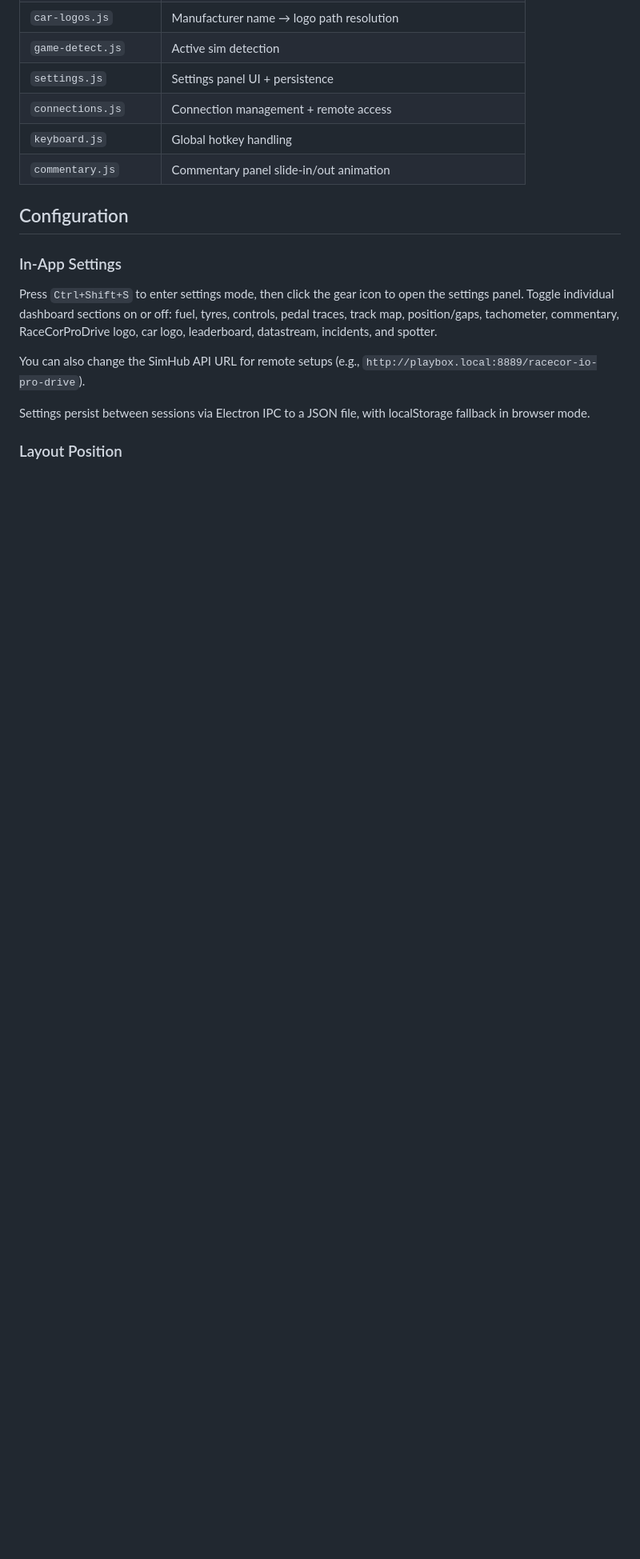
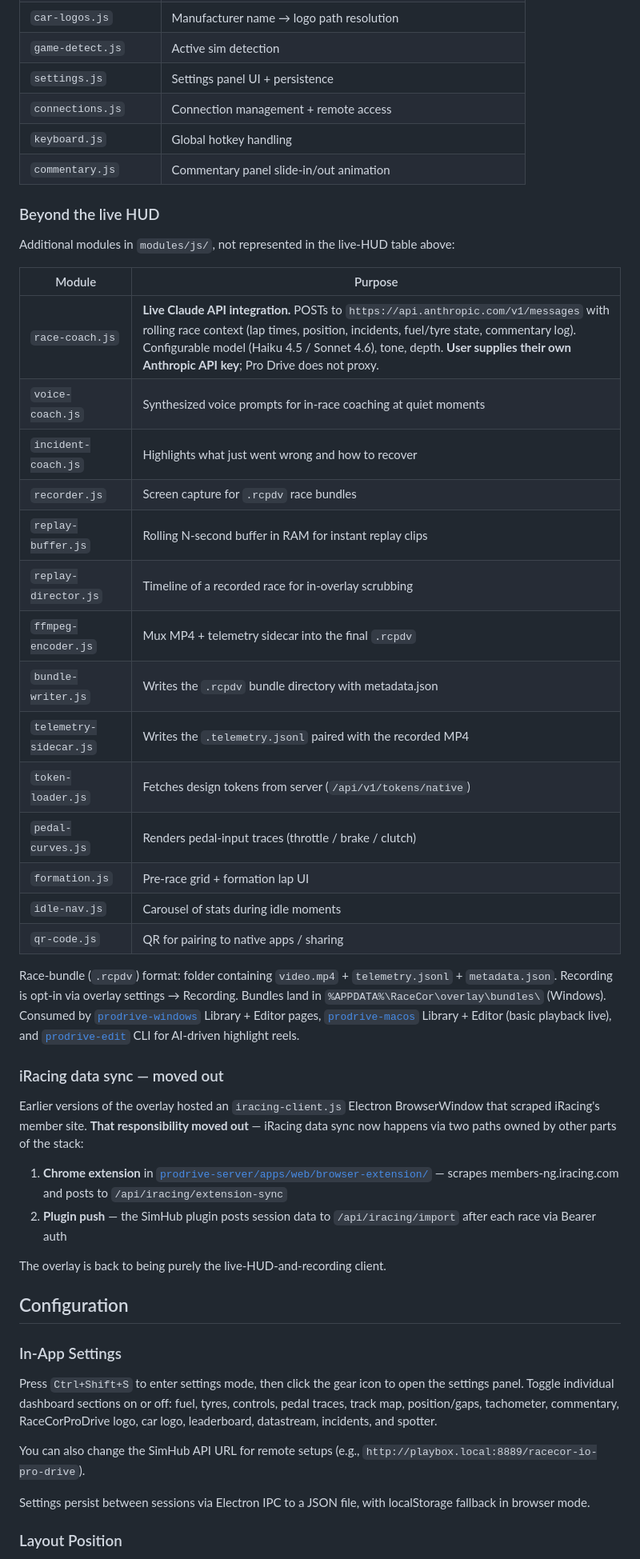
Before and after one commit to k10-motorsports/prodrive-overlay, a Markdown page: README.md, the part around one of its changes. Shown at 80% size. Drawn GitHub-style; blank space fills up the shorter version.

Commit message:
docs(readme): document recording, Race Coach, and the 23 modules added since 28+
The "28+ JS modules" claim was wrong — there are 51 modules in
modules/js/ today. The README also missed several major features:

- Race Coach: live Claude API integration (race-coach.js calls
  api.anthropic.com directly with rolling race context; uses BYO
  Anthropic key)
- Recording: produces .rcpdv bundles (recorder, replay-buffer,
  replay-director, ffmpeg-encoder, bundle-writer, telemetry-sidecar)
- Voice + incident coaching (voice-coach, incident-coach)
- Token loading from the server (token-loader)
- Smaller utility modules (formation, idle-nav, qr-code, pedal-curves)

Also clarified:
- The overlay is bundled inside prodrive-windows and auto-launched
  by the desktop app's iRacing detector
- The prodrive-overlay-showcase sibling repo (same code with
  showcase-bootstrap.js for synthesized-data marketing iframe)
- iRacing data sync responsibility moved OUT of the overlay (the
  iracing-client.js BrowserWindow scrape is gone) — now handled by
  the Chrome extension in prodrive-server and by plugin Bearer push

```diff
--- a/README.md
+++ b/README.md
@@ -191,6 +197,38 @@ The Electron main process captures a configurable screen region at ~4fps using `
 | `connections.js` | Connection management + remote access |
 | `keyboard.js` | Global hotkey handling |
 | `commentary.js` | Commentary panel slide-in/out animation |
+
+### Beyond the live HUD
+
+Additional modules in `modules/js/`, not represented in the live-HUD table above:
+
+| Module | Purpose |
+|--------|---------|
+| `race-coach.js` | **Live Claude API integration.** POSTs to `https://api.anthropic.com/v1/messages` with rolling race context (lap times, position, incidents, fuel/tyre state, commentary log). Configurable model (Haiku 4.5 / Sonnet 4.6), tone, depth. **User supplies their own Anthropic API key**; Pro Drive does not proxy. |
+| `voice-coach.js` | Synthesized voice prompts for in-race coaching at quiet moments |
+| `incident-coach.js` | Highlights what just went wrong and how to recover |
+| `recorder.js` | Screen capture for `.rcpdv` race bundles |
+| `replay-buffer.js` | Rolling N-second buffer in RAM for instant replay clips |
+| `replay-director.js` | Timeline of a recorded race for in-overlay scrubbing |
+| `ffmpeg-encoder.js` | Mux MP4 + telemetry sidecar into the final `.rcpdv` |
+| `bundle-writer.js` | Writes the `.rcpdv` bundle directory with metadata.json |
+| `telemetry-sidecar.js` | Writes the `.telemetry.jsonl` paired with the recorded MP4 |
+| `token-loader.js` | Fetches design tokens from server (`/api/v1/tokens/native`) |
+| `pedal-curves.js` | Renders pedal-input traces (throttle / brake / clutch) |
+| `formation.js` | Pre-race grid + formation lap UI |
+| `idle-nav.js` | Carousel of stats during idle moments |
+| `qr-code.js` | QR for pairing to native apps / sharing |
+
+Race-bundle (`.rcpdv`) format: folder containing `video.mp4` + `telemetry.jsonl` + `metadata.json`. Recording is opt-in via overlay settings → Recording. Bundles land in `%APPDATA%\RaceCor\overlay\bundles\` (Windows). Consumed by [`prodrive-windows`](https://github.com/k10-motorsports/prodrive-windows) Library + Editor pages, [`prodrive-macos`](https://github.com/k10-motorsports/prodrive-macos) Library + Editor (basic playback live), and [`prodrive-edit`](https://github.com/k10-motorsports/prodrive-edit) CLI for AI-driven highlight reels.
+
+### iRacing data sync — moved out
+
+Earlier versions of the overlay hosted an `iracing-client.js` Electron BrowserWindow that scraped iRacing's member site. **That responsibility moved out** — iRacing data sync now happens via two paths owned by other parts of the stack:
+
+1. **Chrome extension** in [`prodrive-server/apps/web/browser-extension/`](https://github.com/k10-motorsports/prodrive-server) — scrapes members-ng.iracing.com and posts to `/api/iracing/extension-sync`
+2. **Plugin push** — the SimHub plugin posts session data to `/api/iracing/import` after each race via Bearer auth
+
+The overlay is back to being purely the live-HUD-and-recording client.
 
 ## Configuration
 
```
Also changed, not shown: other parts of README.md (+7 -1 lines).
